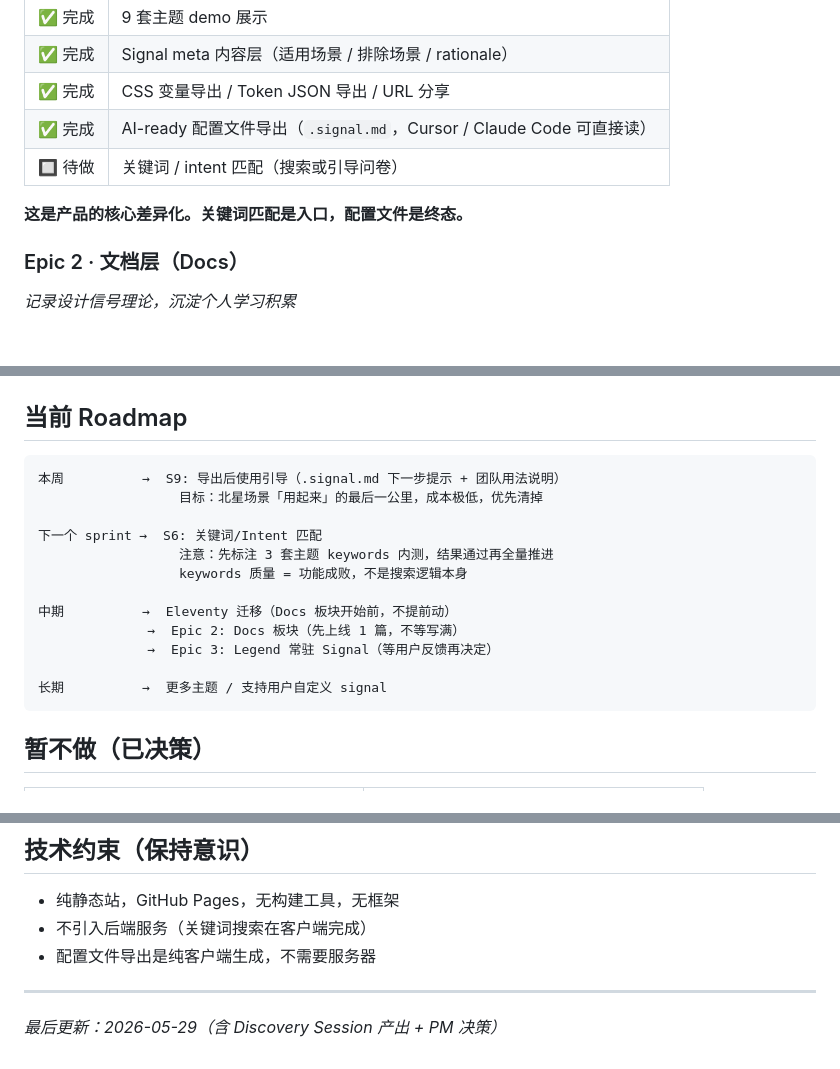
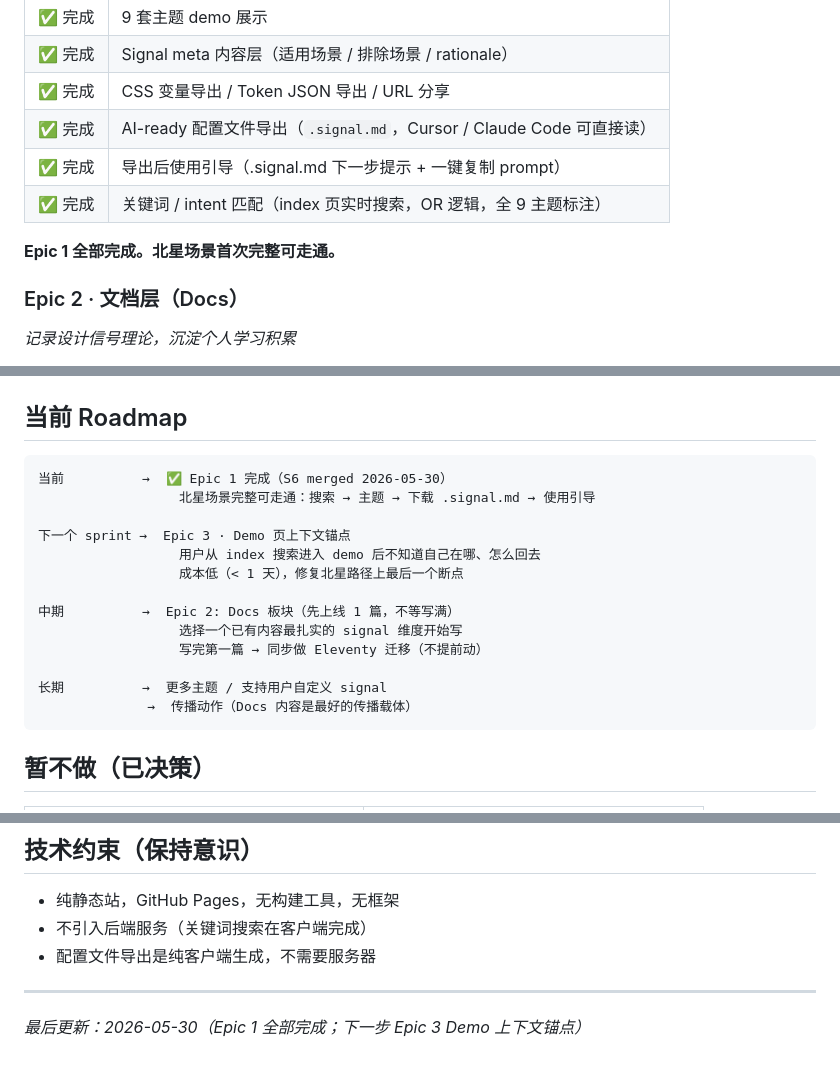
Before and after one commit to yuki-uix/design-token-signals, a Markdown page: PRODUCT.md, 3 parts joined by grey strips. GitHub-like rendering; blank space fills up the shorter version.

Commit message:
docs: update PRODUCT.md — Epic 1 complete, roadmap to Epic 3 demo context anchor
Co-Authored-By: Claude Sonnet 4.6 <noreply@anthropic.com>

````diff
--- a/PRODUCT.md
+++ b/PRODUCT.md
@@ -73,9 +73,10 @@
 | ✅ 完成 | Signal meta 内容层（适用场景 / 排除场景 / rationale） |
 | ✅ 完成 | CSS 变量导出 / Token JSON 导出 / URL 分享 |
 | ✅ 完成 | AI-ready 配置文件导出（`.signal.md`，Cursor / Claude Code 可直接读）|
-| 🔲 待做 | 关键词 / intent 匹配（搜索或引导问卷）|
+| ✅ 完成 | 导出后使用引导（.signal.md 下一步提示 + 一键复制 prompt）|
+| ✅ 完成 | 关键词 / intent 匹配（index 页实时搜索，OR 逻辑，全 9 主题标注）|
 
-**这是产品的核心差异化。关键词匹配是入口，配置文件是终态。**
+**Epic 1 全部完成。北星场景首次完整可走通。**
 
 ### Epic 2 · 文档层（Docs）
 *记录设计信号理论，沉淀个人学习积累*
@@ -104,18 +105,19 @@
 ## 当前 Roadmap
 
 ```
-本周          →  S9: 导出后使用引导（.signal.md 下一步提示 + 团队用法说明）
-                  目标：北星场景「用起来」的最后一公里，成本极低，优先清掉
+当前          →  ✅ Epic 1 完成（S6 merged 2026-05-30）
+                  北星场景完整可走通：搜索 → 主题 → 下载 .signal.md → 使用引导
 
-下一个 sprint →  S6: 关键词/Intent 匹配
-                  注意：先标注 3 套主题 keywords 内测，结果通过再全量推进
-                  keywords 质量 = 功能成败，不是搜索逻辑本身
+下一个 sprint →  Epic 3 · Demo 页上下文锚点
+                  用户从 index 搜索进入 demo 后不知道自己在哪、怎么回去
+                  成本低（< 1 天），修复北星路径上最后一个断点
 
-中期          →  Eleventy 迁移（Docs 板块开始前，不提前动）
-              →  Epic 2: Docs 板块（先上线 1 篇，不等写满）
-              →  Epic 3: Legend 常驻 Signal（等用户反馈再决定）
+中期          →  Epic 2: Docs 板块（先上线 1 篇，不等写满）
+                  选择一个已有内容最扎实的 signal 维度开始写
+                  写完第一篇 → 同步做 Eleventy 迁移（不提前动）
 
 长期          →  更多主题 / 支持用户自定义 signal
+              →  传播动作（Docs 内容是最好的传播载体）
 ```
 
 ## 暂不做（已决策）
@@ -145,4 +147,4 @@
 
 ---
 
-*最后更新：2026-05-29（含 Discovery Session 产出 + PM 决策）*
+*最后更新：2026-05-30（Epic 1 全部完成；下一步 Epic 3 Demo 上下文锚点）*
````
